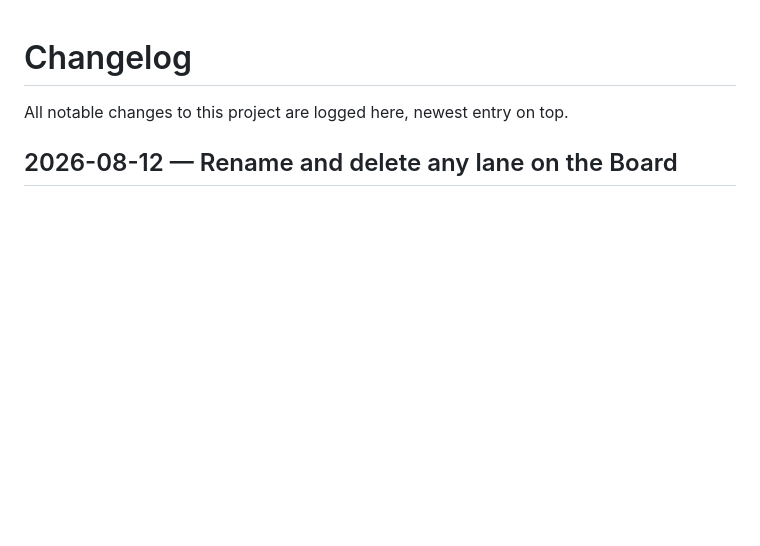
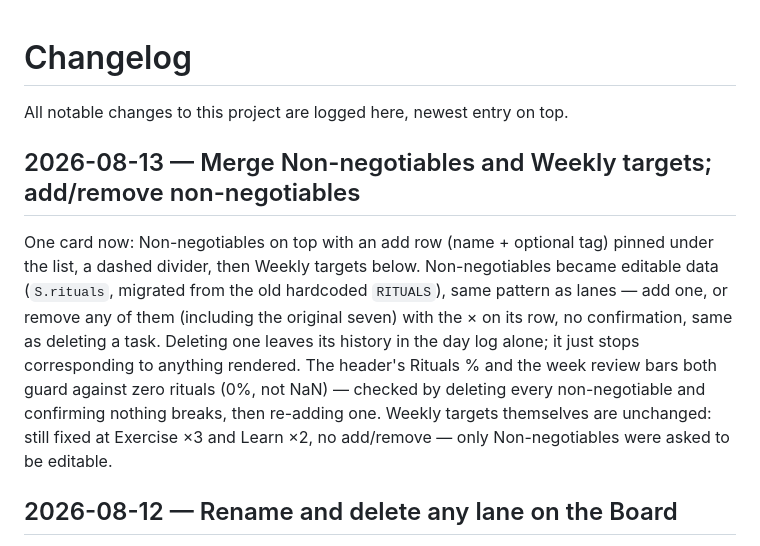
Before and after one commit to hernandezdavidf/prodash, a Markdown page: CHANGELOG.md, the part around the change. Rendered like a GitHub page; blank space fills up the shorter version.

Commit message:
Document merged Non-negotiables/Weekly targets card
Co-Authored-By: Claude Sonnet 5 <noreply@anthropic.com>

```diff
--- a/CHANGELOG.md
+++ b/CHANGELOG.md
@@ -1,6 +1,20 @@
 # Changelog
 
 All notable changes to this project are logged here, newest entry on top.
+
+## 2026-08-13 — Merge Non-negotiables and Weekly targets; add/remove non-negotiables
+
+One card now: Non-negotiables on top with an add row (name + optional tag)
+pinned under the list, a dashed divider, then Weekly targets below.
+Non-negotiables became editable data (`S.rituals`, migrated from the old
+hardcoded `RITUALS`), same pattern as lanes — add one, or remove any of them
+(including the original seven) with the × on its row, no confirmation, same
+as deleting a task. Deleting one leaves its history in the day log alone; it
+just stops corresponding to anything rendered. The header's Rituals % and the
+week review bars both guard against zero rituals (0%, not NaN) — checked by
+deleting every non-negotiable and confirming nothing breaks, then re-adding
+one. Weekly targets themselves are unchanged: still fixed at Exercise ×3 and
+Learn ×2, no add/remove — only Non-negotiables were asked to be editable.
 
 ## 2026-08-12 — Rename and delete any lane on the Board
 
```
Also changed, not shown: workflows/prodash-usage.md (+11 -0 lines).
